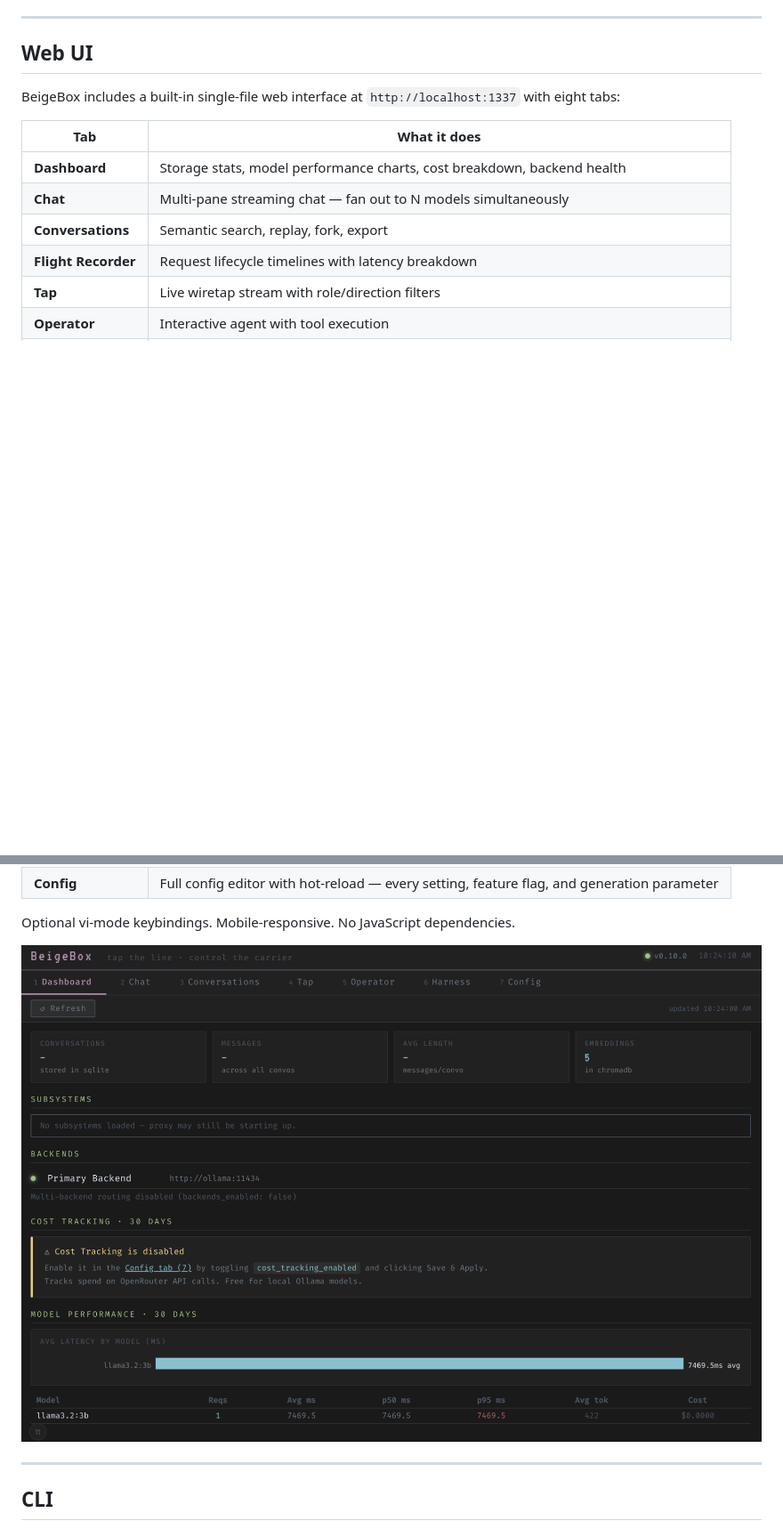
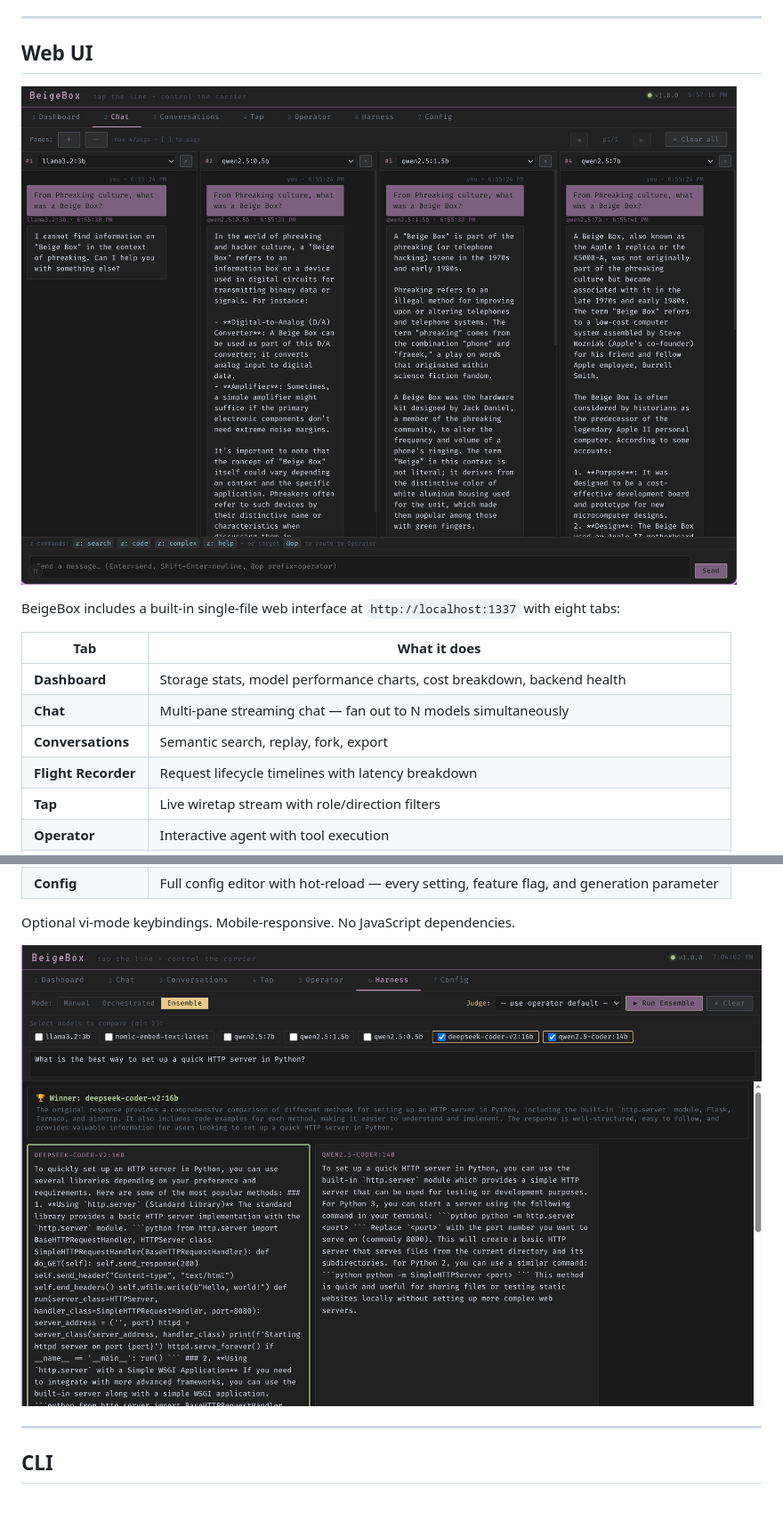
Before and after one commit to RALaBarge/beigebox, a Markdown page: README.md, 2 parts joined by grey strips. Shown at 89% size. Rendered like a GitHub page; pictures changed too: 2600/screenshots/ensenble.png (added), 2600/screenshots/multichat.png (added); blank space fills up the shorter version.

```diff
--- a/README.md
+++ b/README.md
@@ -104,6 +104,8 @@ Session-sticky routing keeps a conversation on the same model once classified. M
 
 ## Web UI
 
+![BeigeBox Harness](2600/screenshots/multichat.png)
+
 BeigeBox includes a built-in single-file web interface at `http://localhost:1337` with eight tabs:
 
 | Tab | What it does |
@@ -119,7 +121,8 @@ BeigeBox includes a built-in single-file web interface at `http://localhost:1337
 
 Optional vi-mode keybindings. Mobile-responsive. No JavaScript dependencies.
 
-![BeigeBox Dashboard](2600/screenshots/dashboard.png)
+
+![BeigeBox Ensemble](2600/screenshots/ensenble.png)
 
 ---
 
```
Also changed, not shown: 2600/screenshots/beigebox-ui.png (added), 2600/screenshots/oldbeigebox-ui.png (added), 3 other files.
